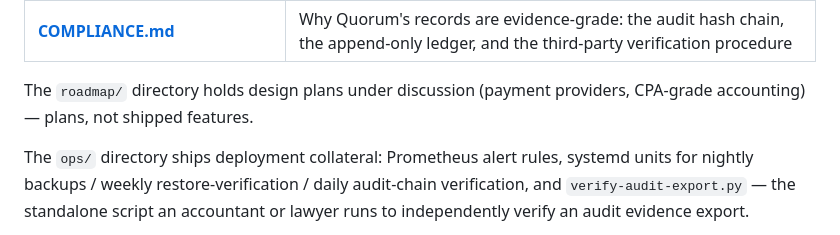
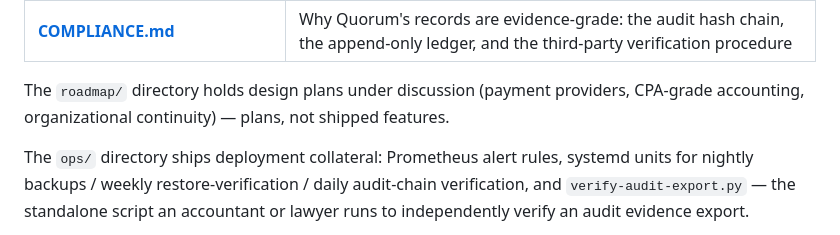
Before and after one commit to matthewscottconroy/Quorum, a Markdown page: README.md, the part around the change. Rendered like a GitHub page.

```diff
--- a/README.md
+++ b/README.md
@@ -487,7 +487,8 @@ doesn't fully reverse its `.up.sql` breaks the build. To roll back by hand:
 | **[COMPLIANCE.md](COMPLIANCE.md)** | Why Quorum's records are evidence-grade: the audit hash chain, the append-only ledger, and the third-party verification procedure |
 
 The `roadmap/` directory holds design plans under discussion (payment
-providers, CPA-grade accounting) — plans, not shipped features.
+providers, CPA-grade accounting, organizational continuity) — plans, not
+shipped features.
 
 The `ops/` directory ships deployment collateral: Prometheus alert rules,
 systemd units for nightly backups / weekly restore-verification / daily
```
Also changed, not shown: roadmap/continuity.md (added, +141 -0 lines).
